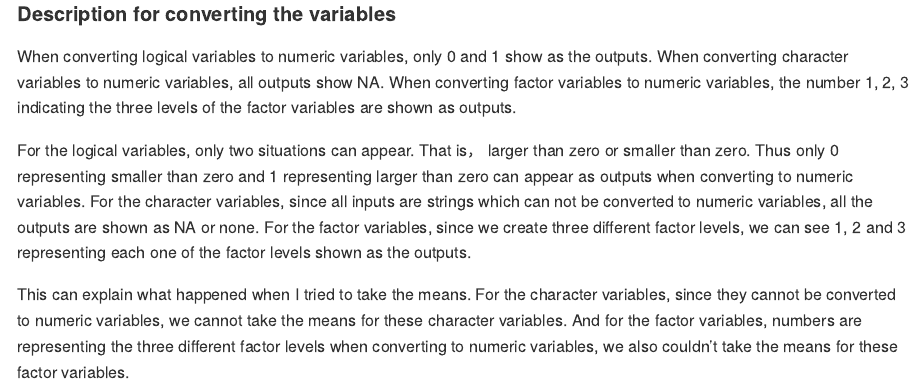
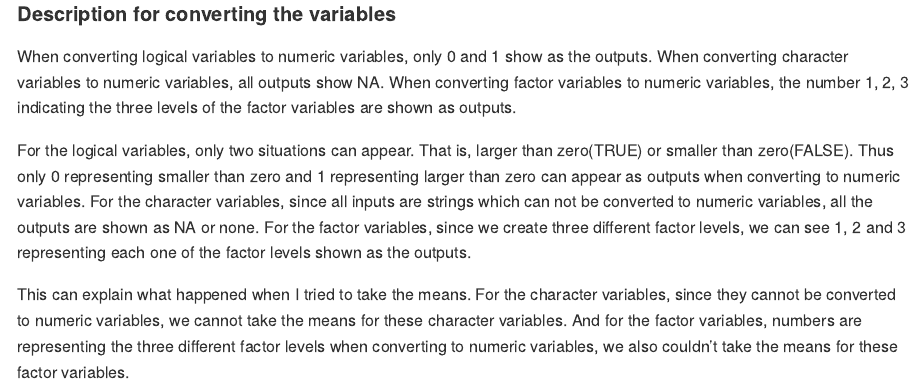
Before and after one commit to xw2962/p8105_hw1_xw2962, an R Markdown document (p8105_hw1_xw2962.Rmd): the page in a window 1100 px wide, from 3060 px down. The pictures show the output file p8105_hw1_xw2962.md that the author committed with the source, drawn offline in the style of GitHub; long lines of code are wrapped.

Commit message:
revisions

```diff
--- a/p8105_hw1_xw2962.Rmd
+++ b/p8105_hw1_xw2962.Rmd
@@ -68,6 +68,6 @@ con_factor
 #### Description for converting the variables
 When converting logical variables to numeric variables, only 0 and 1 show as the outputs. When converting character variables to numeric variables, all outputs show NA. When converting factor variables to numeric variables, the number 1, 2, 3 indicating the three levels of the factor variables are shown as outputs.
 
-For the logical variables, only two situations can appear. That is， larger than zero or smaller than zero. Thus only 0 representing smaller than zero and 1 representing larger than zero can appear as outputs when converting to numeric variables. For the character variables, since all inputs are strings which can not be converted to numeric variables, all the outputs are shown as NA or none. For the factor variables, since we create three different factor levels, we can see 1, 2 and 3 representing each one of the factor levels shown as the outputs.
+For the logical variables, only two situations can appear. That is, larger than zero(TRUE) or smaller than zero(FALSE). Thus only 0 representing smaller than zero and 1 representing larger than zero can appear as outputs when converting to numeric variables. For the character variables, since all inputs are strings which can not be converted to numeric variables, all the outputs are shown as NA or none. For the factor variables, since we create three different factor levels, we can see 1, 2 and 3 representing each one of the factor levels shown as the outputs.
 
 This can explain what happened when I tried to take the means. For the character variables, since they cannot be converted to numeric variables, we cannot take the means for these character variables. And for the factor variables, numbers are representing the three different factor levels when converting to numeric variables, we also couldn't take the means for these factor variables.
```
Also changed, not shown: p8105_hw1_xw2962.md, scatter_plot_hw1_q1.pdf.
